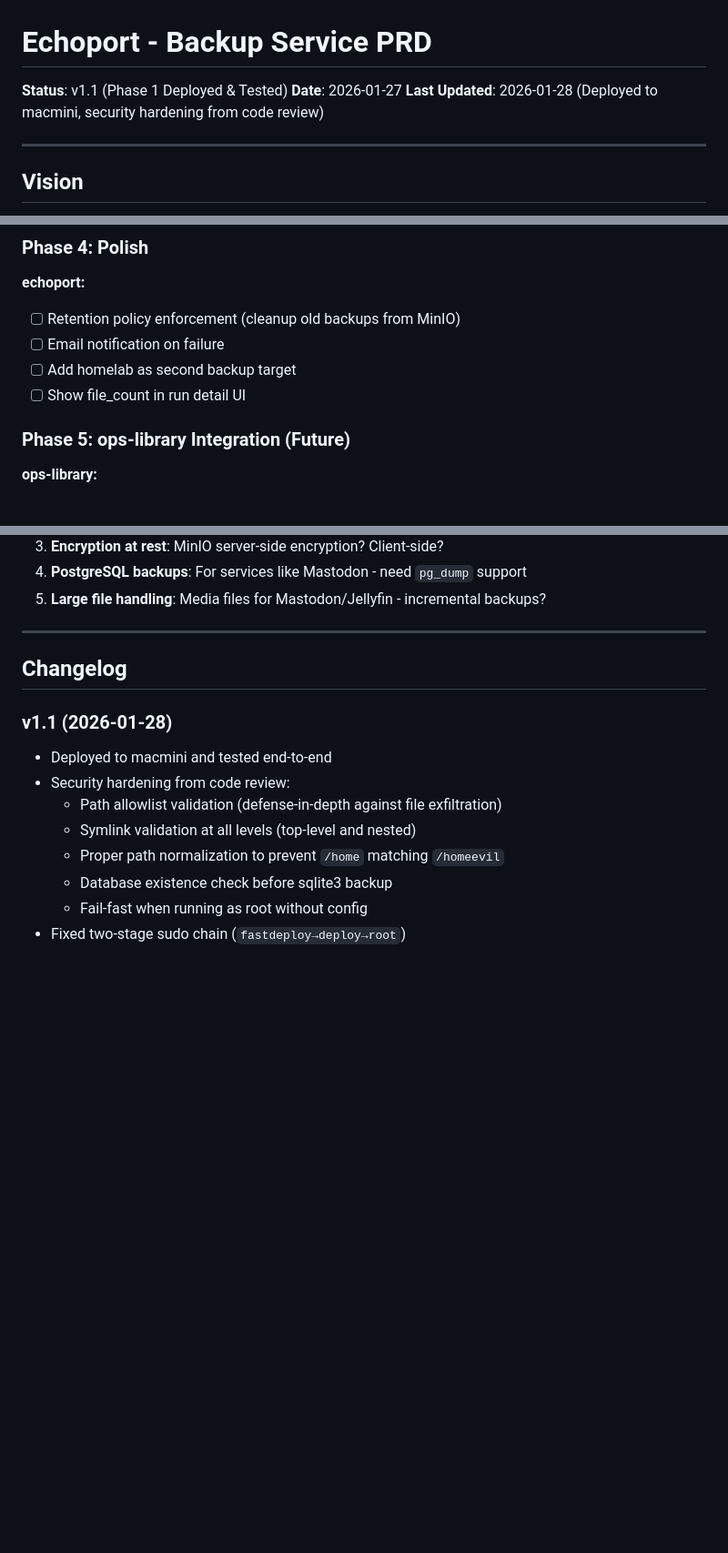
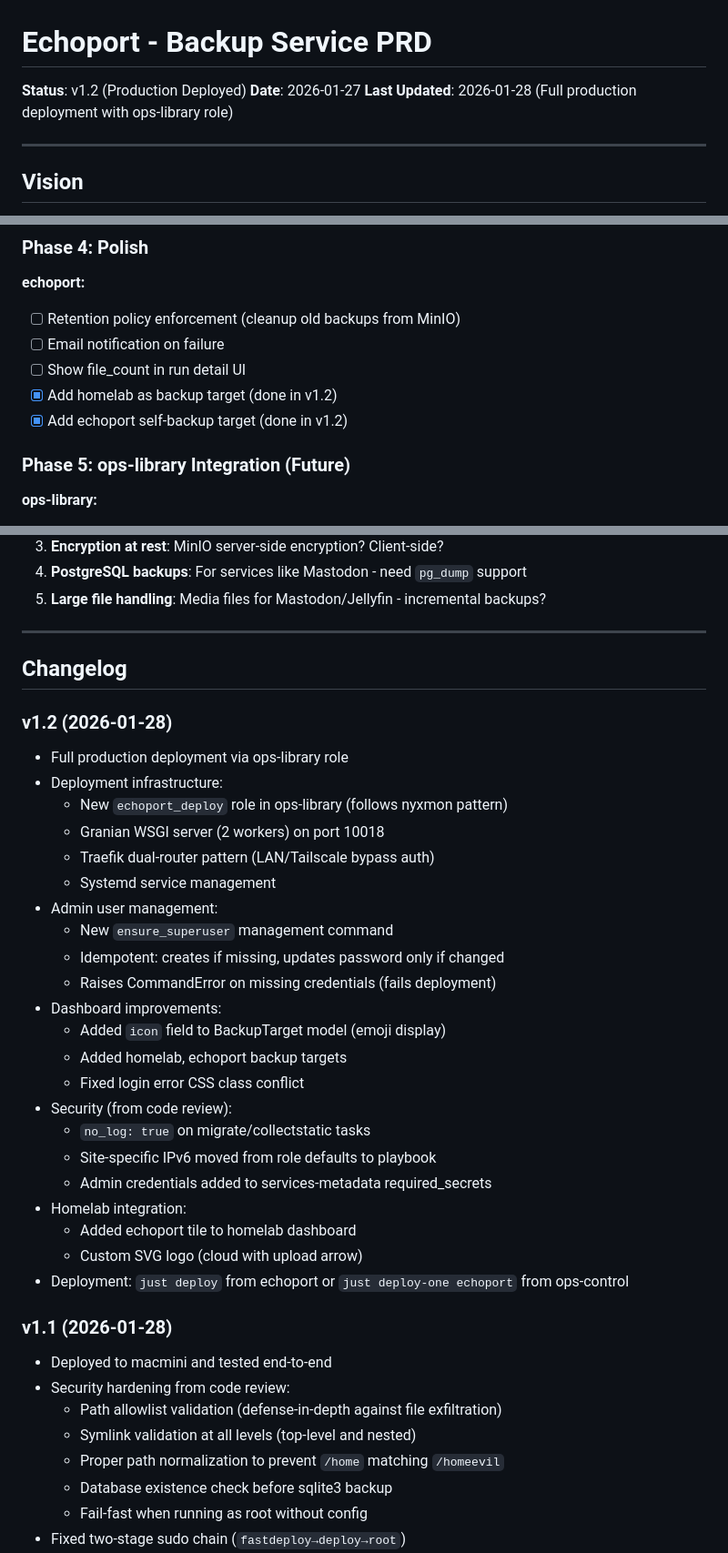
Before and after one commit to ephes/echoport, a Markdown page: specs/2026-01-27_initial_prd.md, 3 parts joined by grey strips. Shown at 91% size. Drawn GitHub-style; blank space fills up the shorter version.

```diff
--- a/specs/2026-01-27_initial_prd.md
+++ b/specs/2026-01-27_initial_prd.md
@@ -1,8 +1,8 @@
 # Echoport - Backup Service PRD
 
-**Status**: v1.1 (Phase 1 Deployed & Tested)
+**Status**: v1.2 (Production Deployed)
 **Date**: 2026-01-27
-**Last Updated**: 2026-01-28 (Deployed to macmini, security hardening from code review)
+**Last Updated**: 2026-01-28 (Full production deployment with ops-library role)
 
 ---
 
@@ -326,8 +329,9 @@ class BackupRun(models.Model):
 **echoport:**
 - [ ] Retention policy enforcement (cleanup old backups from MinIO)
 - [ ] Email notification on failure
-- [ ] Add homelab as second backup target
 - [ ] Show file_count in run detail UI
+- [x] Add homelab as backup target (done in v1.2)
+- [x] Add echoport self-backup target (done in v1.2)
 
 ### Phase 5: ops-library Integration (Future)
 
@@ -420,6 +481,30 @@ Each tarball contains:
 
 ## Changelog
 
+### v1.2 (2026-01-28)
+- Full production deployment via ops-library role
+- Deployment infrastructure:
+  - New `echoport_deploy` role in ops-library (follows nyxmon pattern)
+  - Granian WSGI server (2 workers) on port 10018
+  - Traefik dual-router pattern (LAN/Tailscale bypass auth)
+  - Systemd service management
+- Admin user management:
+  - New `ensure_superuser` management command
+  - Idempotent: creates if missing, updates password only if changed
+  - Raises CommandError on missing credentials (fails deployment)
+- Dashboard improvements:
+  - Added `icon` field to BackupTarget model (emoji display)
+  - Added homelab, echoport backup targets
+  - Fixed login error CSS class conflict
+- Security (from code review):
+  - `no_log: true` on migrate/collectstatic tasks
+  - Site-specific IPv6 moved from role defaults to playbook
+  - Admin credentials added to services-metadata required_secrets
+- Homelab integration:
+  - Added echoport tile to homelab dashboard
+  - Custom SVG logo (cloud with upload arrow)
+- Deployment: `just deploy` from echoport or `just deploy-one echoport` from ops-control
+
 ### v1.1 (2026-01-28)
 - Deployed to macmini and tested end-to-end
 - Security hardening from code review:
```
Also changed, not shown: other parts of specs/2026-01-27_initial_prd.md (+63 -3 lines).
